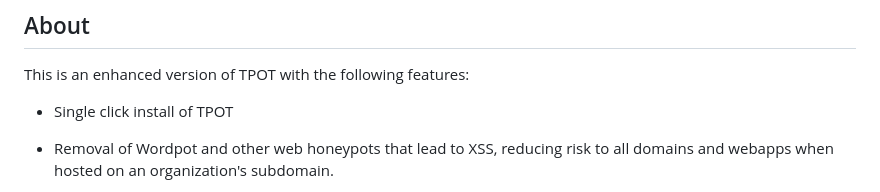
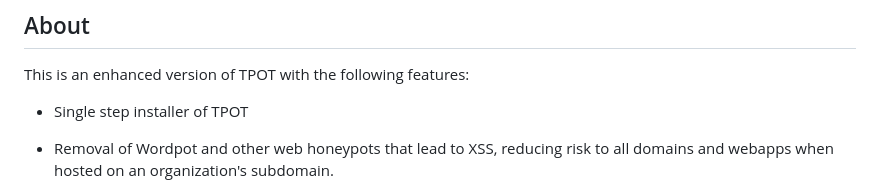
Before and after one commit to CSPF-Founder/darwis-tpot, a Markdown page: Readme.md, the part around the change. Rendered like a GitHub page.

```diff
--- a/Readme.md
+++ b/Readme.md
@@ -4,7 +4,7 @@
 
 This is an enhanced version of TPOT with the following features:
 
-- Single click install of TPOT
+- Single step installer of TPOT
 
 - Removal of Wordpot and other web honeypots that lead to XSS, reducing risk to all domains and webapps when hosted on an organization's subdomain.
 
```
